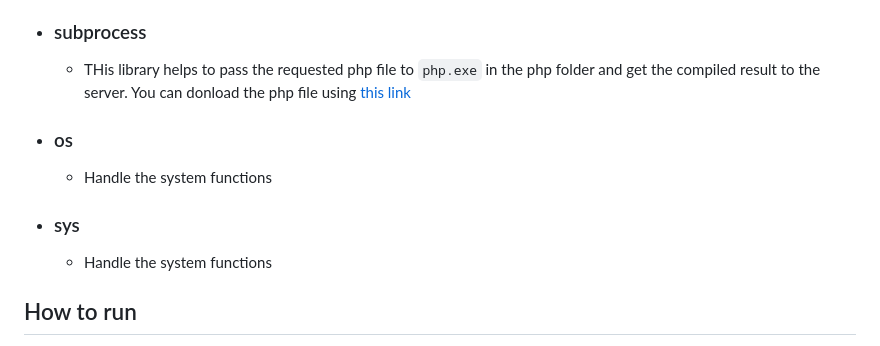
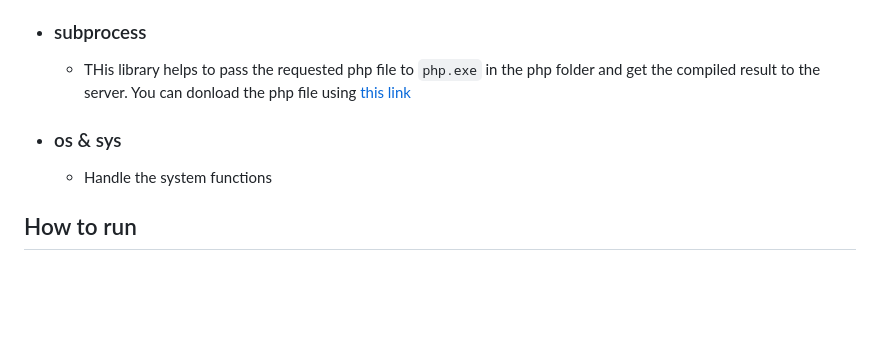
Before and after one commit to DasunThathsara/Web-Server, a Markdown page: Python/README.md, the part around the change. Rendered like a GitHub page; blank space fills up the shorter version.

```diff
--- a/Python/README.md
+++ b/Python/README.md
@@ -8,9 +8,7 @@ This is a simple web server to serve the PHP and HTML files. It runs on `localho
   - It helps to create the socket and bind it with our server, it returns the web browser request to our server, and helps to send the server request to the web browser.
 - ### subprocess
   - THis library helps to pass the requested php file to `php.exe` in the php folder and get the compiled result to the server. You can donload the php file using [this link](https://windows.php.net/download#php-8.2)
-- ### os
-  - Handle the system functions
-- ### sys
+- ### os & sys
   - Handle the system functions
 
 ## How to run
```
